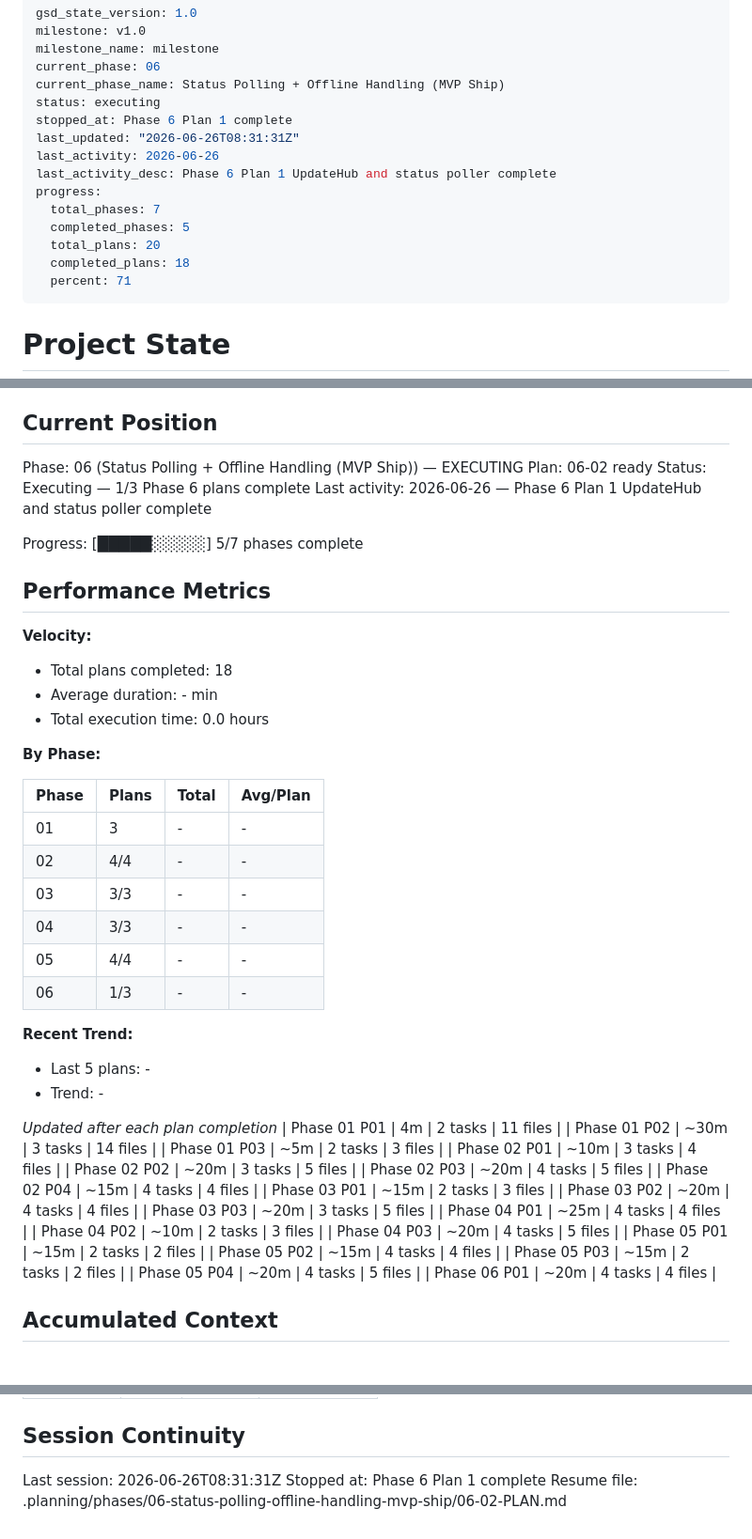
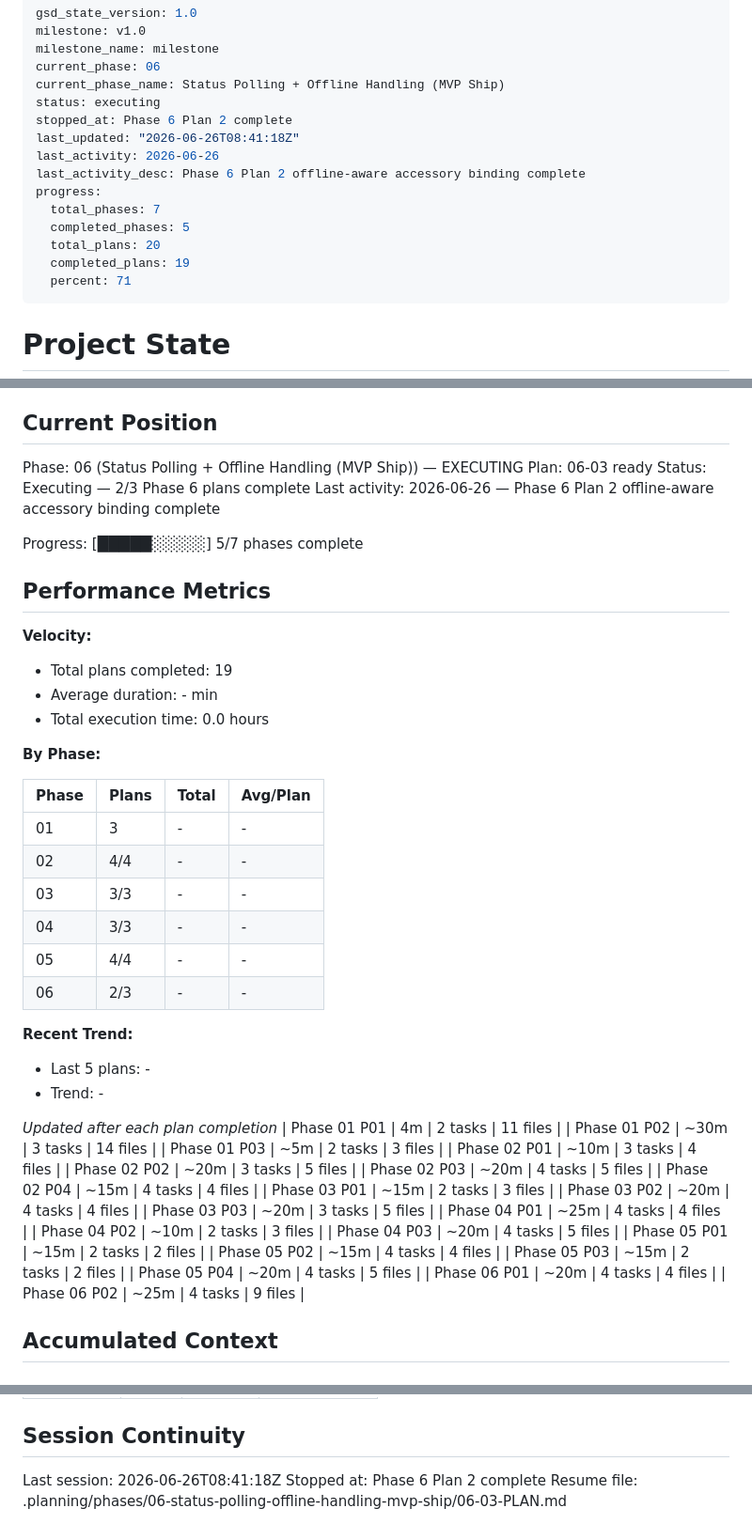
Before and after one commit to supagroova/homebridge-tuya-smartlife, a Markdown page: .planning/STATE.md, 3 parts joined by grey strips. Shown at 94% size. GitHub-like rendering.

Commit message:
docs(06-02): summarize offline status binding

```diff
--- a/.planning/STATE.md
+++ b/.planning/STATE.md
@@ -5,15 +5,15 @@ milestone_name: milestone
 current_phase: 06
 current_phase_name: Status Polling + Offline Handling (MVP Ship)
 status: executing
-stopped_at: Phase 6 Plan 1 complete
-last_updated: "2026-06-26T08:31:31Z"
+stopped_at: Phase 6 Plan 2 complete
+last_updated: "2026-06-26T08:41:18Z"
 last_activity: 2026-06-26
-last_activity_desc: Phase 6 Plan 1 UpdateHub and status poller complete
+last_activity_desc: Phase 6 Plan 2 offline-aware accessory binding complete
 progress:
   total_phases: 7
   completed_phases: 5
   total_plans: 20
-  completed_plans: 18
+  completed_plans: 19
   percent: 71
 ---
 
@@ -29,9 +29,9 @@ See: .planning/PROJECT.md (updated 2026-06-24)
 ## Current Position
 
 Phase: 06 (Status Polling + Offline Handling (MVP Ship)) — EXECUTING
-Plan: 06-02 ready
-Status: Executing — 1/3 Phase 6 plans complete
-Last activity: 2026-06-26 — Phase 6 Plan 1 UpdateHub and status poller complete
+Plan: 06-03 ready
+Status: Executing — 2/3 Phase 6 plans complete
+Last activity: 2026-06-26 — Phase 6 Plan 2 offline-aware accessory binding complete
 
 Progress: [█████░░░░░] 5/7 phases complete
 
@@ -39,7 +39,7 @@ Progress: [█████░░░░░] 5/7 phases complete
 
 **Velocity:**
 
-- Total plans completed: 18
+- Total plans completed: 19
 - Average duration: - min
 - Total execution time: 0.0 hours
 
@@ -52,7 +52,7 @@ Progress: [█████░░░░░] 5/7 phases complete
 | 03 | 3/3 | - | - |
 | 04 | 3/3 | - | - |
 | 05 | 4/4 | - | - |
-| 06 | 1/3 | - | - |
+| 06 | 2/3 | - | - |
 
 **Recent Trend:**
 
@@ -78,6 +78,7 @@ Progress: [█████░░░░░] 5/7 phases complete
 | Phase 05 P03 | ~15m | 2 tasks | 2 files |
 | Phase 05 P04 | ~20m | 4 tasks | 5 files |
 | Phase 06 P01 | ~20m | 4 tasks | 4 files |
+| Phase 06 P02 | ~25m | 4 tasks | 9 files |
 
 ## Accumulated Context
 
@@ -121,6 +122,6 @@ Items acknowledged and carried forward from previous milestone close:
 
 ## Session Continuity
 
-Last session: 2026-06-26T08:31:31Z
-Stopped at: Phase 6 Plan 1 complete
-Resume file: .planning/phases/06-status-polling-offline-handling-mvp-ship/06-02-PLAN.md
+Last session: 2026-06-26T08:41:18Z
+Stopped at: Phase 6 Plan 2 complete
+Resume file: .planning/phases/06-status-polling-offline-handling-mvp-ship/06-03-PLAN.md
```
Also changed, not shown: .planning/ROADMAP.md (+2 -2 lines), 1 other file.
